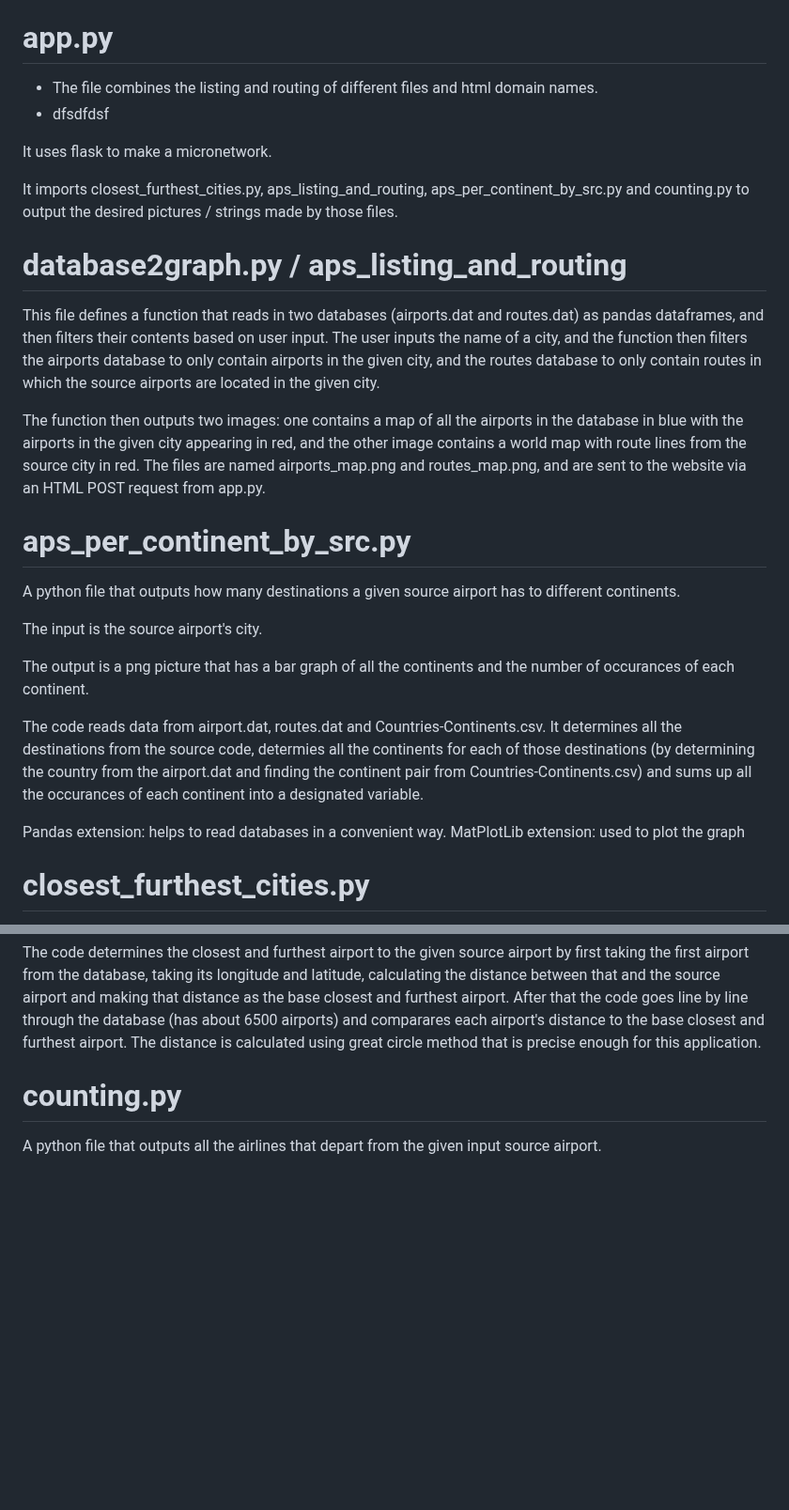
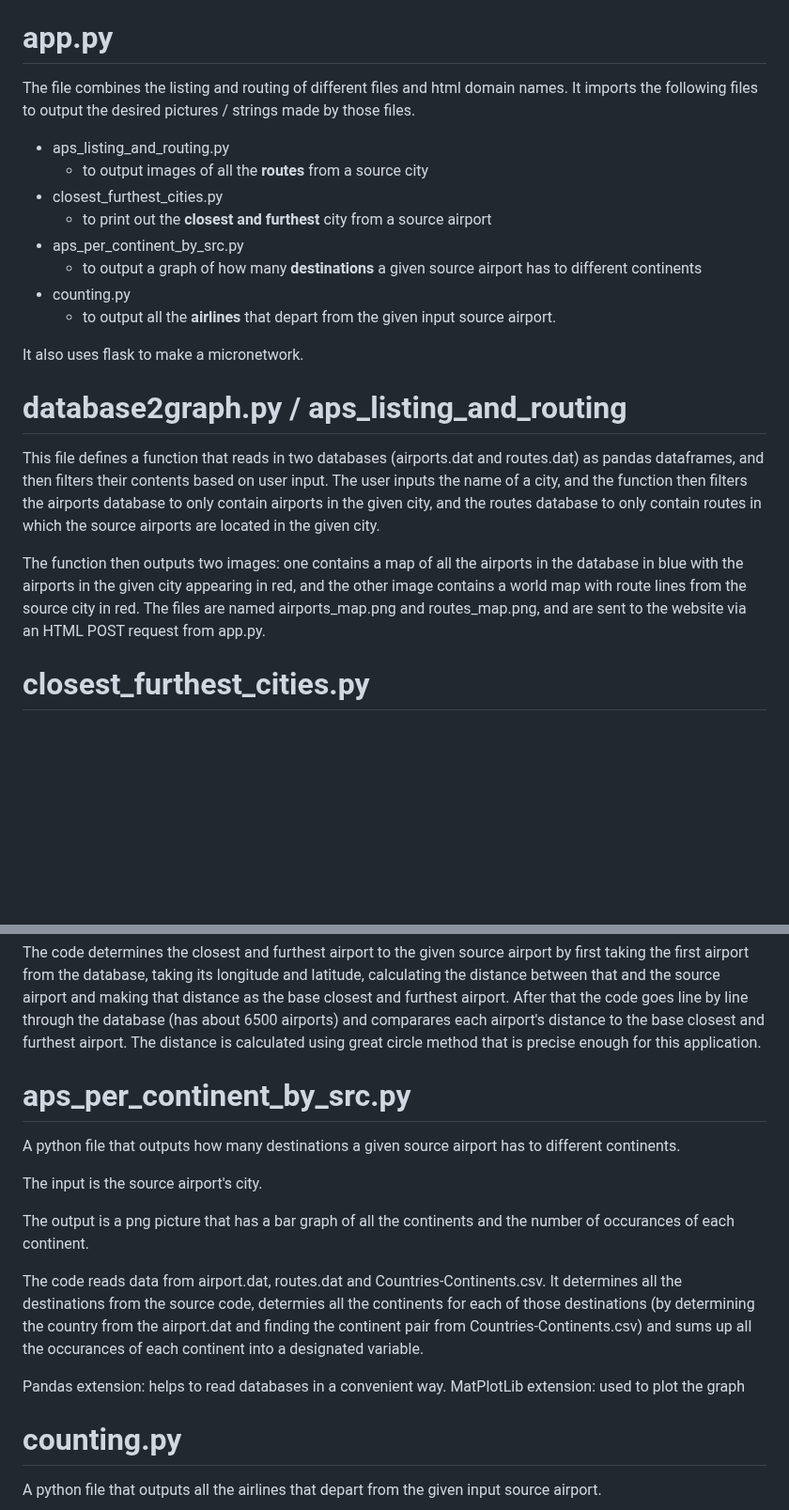
Before and after one commit to adityaagrawal53/industrial-training-flight-statistics, a Markdown page: README.md, 2 parts joined by grey strips. Shown at 94% size. Drawn GitHub-style; blank space fills up the shorter version.

```diff
--- a/README.md
+++ b/README.md
@@ -23,33 +23,27 @@ To use Ngrok:
 You will be able to reach your localhost on internet using the link Ngrok gives you
 
 # app.py
-- The file combines the listing and routing of different files and html domain names.
-- dfsdfdsf
+The file combines the listing and routing of different files and html domain names.
+It imports the following files to output the desired pictures / strings made by those files.
 
-It uses flask to make a micronetwork.
+- aps_listing_and_routing.py
+    - to output images of all the **routes** from a source city
+- closest_furthest_cities.py
+    - to print out the **closest and furthest** city from a source airport
+- aps_per_continent_by_src.py
+    - to output a graph of how many **destinations** a given source airport has to different continents
+- counting.py
+    - to output all the **airlines** that depart from the given input source airport.
 
-It imports closest_furthest_cities.py, aps_listing_and_routing, aps_per_continent_by_src.py and counting.py to output the desired pictures / strings made by those files.
+
+It also uses flask to make a micronetwork.
+
 
 # database2graph.py / aps_listing_and_routing
 
 This file defines a function that reads in two databases (airports.dat and routes.dat) as pandas dataframes, and then filters their contents based on user input. The user inputs the name of a city, and the function then filters the airports database to only contain airports in the given city, and the routes database to only contain routes in which the source airports are located in the given city.
 
 The function then outputs two images: one contains a map of all the airports in the database in blue with the airports in the given city appearing in red, and the other image contains a world map with route lines from the source city in red.  The files are named airports_map.png and routes_map.png, and are sent to the website via an HTML POST request from app.py.
-
-
-# aps_per_continent_by_src.py
-
-A python file that outputs how many destinations a given source airport has to different continents.
-
-The input is the source airport's city.
-
-The output is a png picture that has a bar graph of all the continents and the number of occurances of each continent.
-
-The code reads data from airport.dat, routes.dat and Countries-Continents.csv.
-It determines all the destinations from the source code, determies all the continents for each of those destinations (by determining the country from the airport.dat and finding the continent pair from Countries-Continents.csv) and sums up all the occurances of each continent into a designated variable.
-
-Pandas extension: helps to read databases in a convenient way.
-MatPlotLib extension: used to plot the graph
 
 
 # closest_furthest_cities.py
@@ -67,6 +61,22 @@ Furthest city: (ID), distance (distance) kilometeres.
 
 
 The code determines the closest and furthest airport to the given source airport by first taking the first airport from the database, taking its longitude and latitude, calculating the distance between that and the source airport and making that distance as the base closest and furthest airport. After that the code goes line by line through the database (has about 6500 airports) and comparares each airport's distance to the base closest and furthest airport. The distance is calculated using great circle method that is precise enough for this application.
+
+
+# aps_per_continent_by_src.py
+
+A python file that outputs how many destinations a given source airport has to different continents.
+
+The input is the source airport's city.
+
+The output is a png picture that has a bar graph of all the continents and the number of occurances of each continent.
+
+The code reads data from airport.dat, routes.dat and Countries-Continents.csv.
+It determines all the destinations from the source code, determies all the continents for each of those destinations (by determining the country from the airport.dat and finding the continent pair from Countries-Continents.csv) and sums up all the occurances of each continent into a designated variable.
+
+Pandas extension: helps to read databases in a convenient way.
+MatPlotLib extension: used to plot the graph
+
 
 # counting.py
 
```
